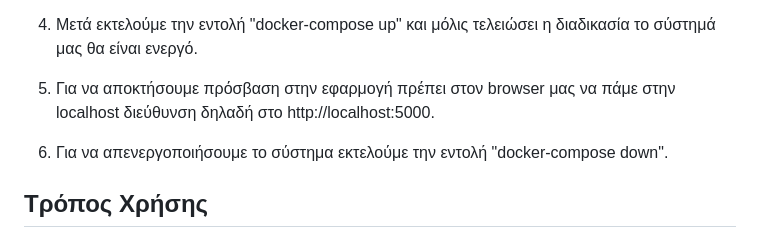
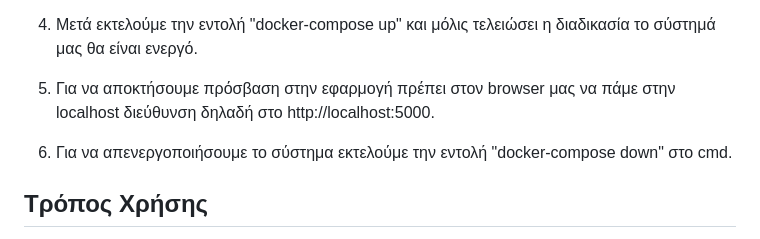
Before and after one commit to LeftheriotisP/hospital_management_rest_api, a Markdown page: README.md, the part around the change. GitHub-like rendering.

```diff
--- a/README.md
+++ b/README.md
@@ -61,7 +61,7 @@ MongoDB βάση δεδομένων.
 
 5) Για να αποκτήσουμε πρόσβαση στην εφαρμογή πρέπει στον browser μας να πάμε στην localhost διεύθυνση δηλαδή στο http://localhost:5000.
 
-6) Για να απενεργοποιήσουμε το σύστημα εκτελούμε την εντολή "docker-compose down".
+6) Για να απενεργοποιήσουμε το σύστημα εκτελούμε την εντολή "docker-compose down" στο cmd.
 
 ## Τρόπος Χρήσης
 Για να χρησιμοποιήσουμε την εφαρμογή εφόσον έχουμε ενεργοποιήσει τα containers πρέπει στον browser μας να πάμε στην localhost διεύθυνση δηλαδή στο http://localhost:5000. Η πρώτη οθόνη που βλέπουμε είναι η οθόνη εγγραφής νέου χρήστη-ασθενή.
```
